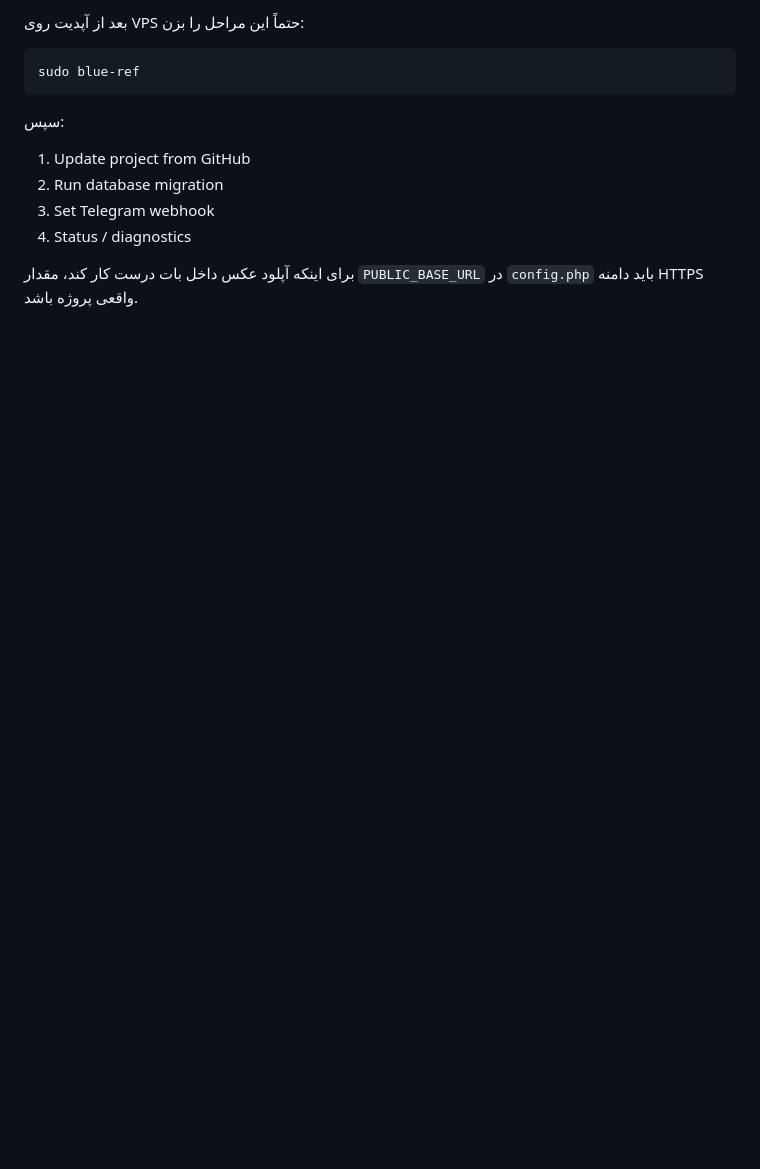
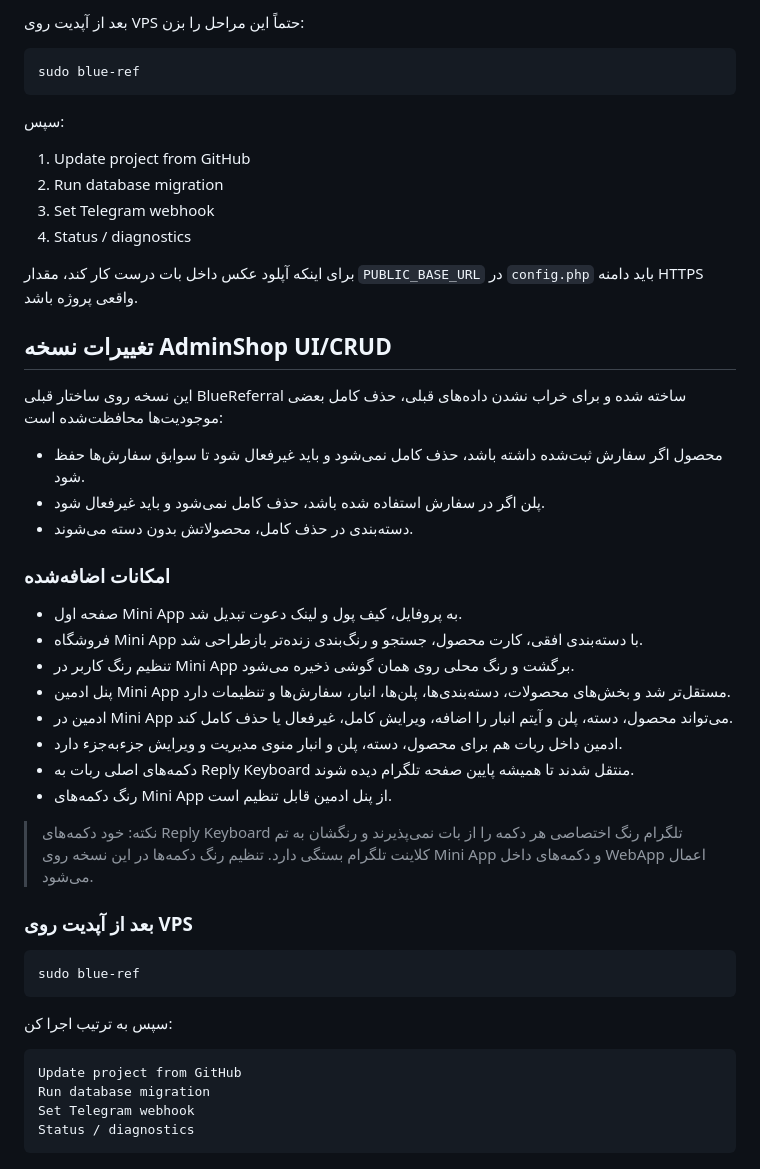
Before and after one commit to paliparsa/BlueReferral, a Markdown page: README.md, the part around the change. Drawn GitHub-style; blank space fills up the shorter version.

````diff
--- a/README.md
+++ b/README.md
@@ -601,3 +601,39 @@ sudo blue-ref
 4. Status / diagnostics
 
 برای اینکه آپلود عکس داخل بات درست کار کند، مقدار `PUBLIC_BASE_URL` در `config.php` باید دامنه HTTPS واقعی پروژه باشد.
+
+## تغییرات نسخه AdminShop UI/CRUD
+
+این نسخه روی ساختار قبلی BlueReferral ساخته شده و برای خراب نشدن داده‌های قبلی، حذف کامل بعضی موجودیت‌ها محافظت‌شده است:
+
+- محصول اگر سفارش ثبت‌شده داشته باشد، حذف کامل نمی‌شود و باید غیرفعال شود تا سوابق سفارش‌ها حفظ شود.
+- پلن اگر در سفارش استفاده شده باشد، حذف کامل نمی‌شود و باید غیرفعال شود.
+- دسته‌بندی در حذف کامل، محصولاتش بدون دسته می‌شوند.
+
+### امکانات اضافه‌شده
+
+- صفحه اول Mini App به پروفایل، کیف پول و لینک دعوت تبدیل شد.
+- فروشگاه Mini App با دسته‌بندی افقی، کارت محصول، جستجو و رنگ‌بندی زنده‌تر بازطراحی شد.
+- تنظیم رنگ کاربر در Mini App برگشت و رنگ محلی روی همان گوشی ذخیره می‌شود.
+- پنل ادمین Mini App مستقل‌تر شد و بخش‌های محصولات، دسته‌بندی‌ها، پلن‌ها، انبار، سفارش‌ها و تنظیمات دارد.
+- ادمین در Mini App می‌تواند محصول، دسته، پلن و آیتم انبار را اضافه، ویرایش کامل، غیرفعال یا حذف کامل کند.
+- ادمین داخل ربات هم برای محصول، دسته، پلن و انبار منوی مدیریت و ویرایش جزءبه‌جزء دارد.
+- دکمه‌های اصلی ربات به Reply Keyboard منتقل شدند تا همیشه پایین صفحه تلگرام دیده شوند.
+- رنگ دکمه‌های Mini App از پنل ادمین قابل تنظیم است.
+
+> نکته: خود دکمه‌های Reply Keyboard تلگرام رنگ اختصاصی هر دکمه را از بات نمی‌پذیرند و رنگشان به تم کلاینت تلگرام بستگی دارد. تنظیم رنگ دکمه‌ها در این نسخه روی Mini App و دکمه‌های داخل WebApp اعمال می‌شود.
+
+### بعد از آپدیت روی VPS
+
+```bash
+sudo blue-ref
+```
+
+سپس به ترتیب اجرا کن:
+
+```text
+Update project from GitHub
+Run database migration
+Set Telegram webhook
+Status / diagnostics
+```
````
